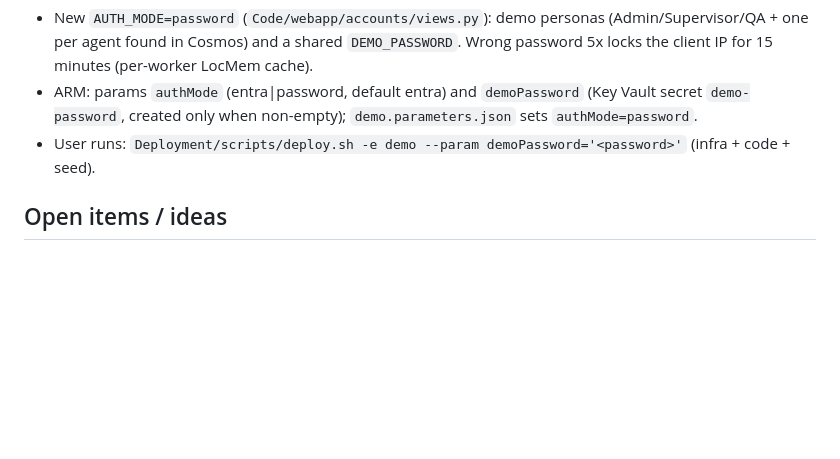
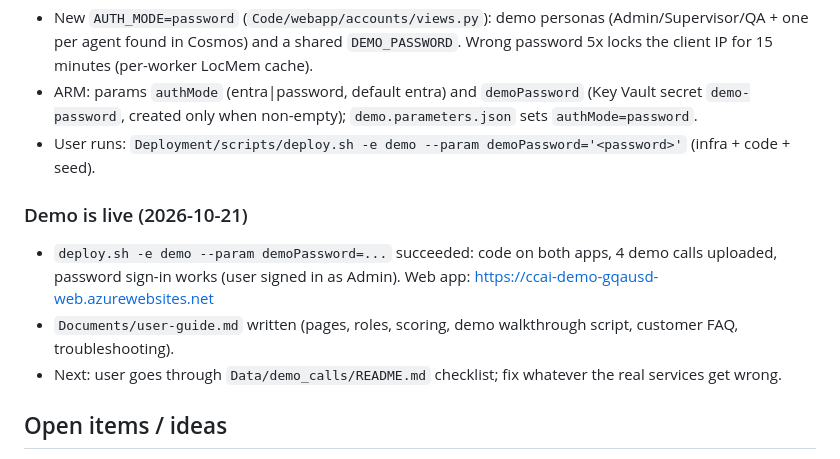
Before and after one commit to TTNS-Deployments/Call-Center-Analysis, a Markdown page: PROJECT_PROGRESS.md, the part around the change. Drawn GitHub-style; blank space fills up the shorter version.

```diff
--- a/PROJECT_PROGRESS.md
+++ b/PROJECT_PROGRESS.md
@@ -115,6 +115,13 @@ Tests: `make test` (core 36, webapp 8). CI on GitHub is green.
   created only when non-empty); `demo.parameters.json` sets `authMode=password`.
 - User runs: `Deployment/scripts/deploy.sh -e demo --param demoPassword='<password>'` (infra + code + seed).
 
+### Demo is live (2026-10-21)
+
+- `deploy.sh -e demo --param demoPassword=...` succeeded: code on both apps, 4 demo calls uploaded, password sign-in works
+  (user signed in as Admin). Web app: https://ccai-demo-gqausd-web.azurewebsites.net
+- `Documents/user-guide.md` written (pages, roles, scoring, demo walkthrough script, customer FAQ, troubleshooting).
+- Next: user goes through `Data/demo_calls/README.md` checklist; fix whatever the real services get wrong.
+
 ## Open items / ideas
 
 - Power BI report not built (option: generate a PBIP project). Embedding needs Fabric/Embedded capacity (not in TSD estimate).
```
Also changed, not shown: Documents/user-guide.md (added, +313 -0 lines), README.md (+1 -1 lines).
